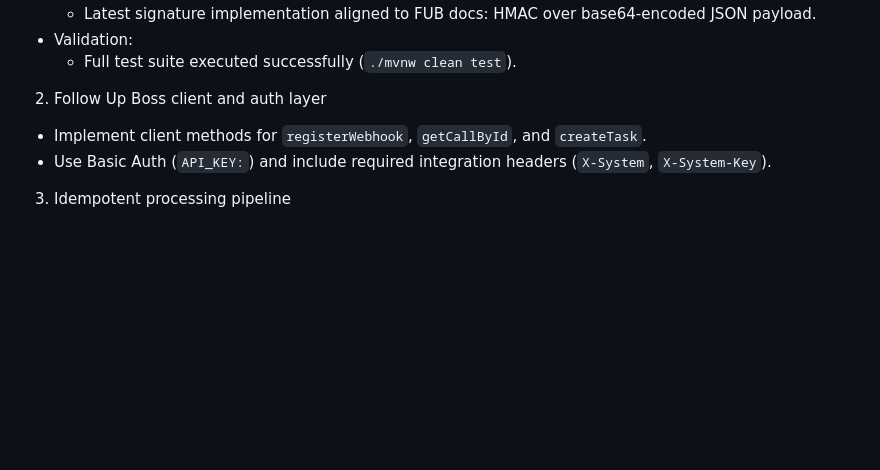
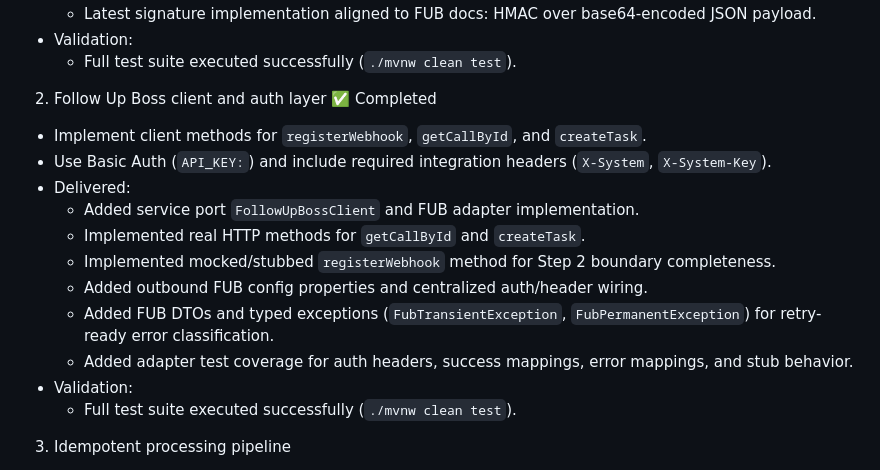
Before and after one commit to sarathkumar365/FUB-Automation, a Markdown page: Docs/scenario-1-webhook-call-outcome-task.md, the part around the change. GitHub-like rendering; blank space fills up the shorter version.

Commit message:
Mark Scenario 1 Step 2 as completed

```diff
--- a/Docs/scenario-1-webhook-call-outcome-task.md
+++ b/Docs/scenario-1-webhook-call-outcome-task.md
@@ -169,9 +169,18 @@ Metrics (phase 1.5+):
 - Validation:
   - Full test suite executed successfully (`./mvnw clean test`).
 
-2. Follow Up Boss client and auth layer
+2. Follow Up Boss client and auth layer ✅ Completed
 - Implement client methods for `registerWebhook`, `getCallById`, and `createTask`.
 - Use Basic Auth (`API_KEY:`) and include required integration headers (`X-System`, `X-System-Key`).
+- Delivered:
+  - Added service port `FollowUpBossClient` and FUB adapter implementation.
+  - Implemented real HTTP methods for `getCallById` and `createTask`.
+  - Implemented mocked/stubbed `registerWebhook` method for Step 2 boundary completeness.
+  - Added outbound FUB config properties and centralized auth/header wiring.
+  - Added FUB DTOs and typed exceptions (`FubTransientException`, `FubPermanentException`) for retry-ready error classification.
+  - Added adapter test coverage for auth headers, success mappings, error mappings, and stub behavior.
+- Validation:
+  - Full test suite executed successfully (`./mvnw clean test`).
 
 3. Idempotent processing pipeline
 - Process webhook events asynchronously through a worker/executor boundary.
```
